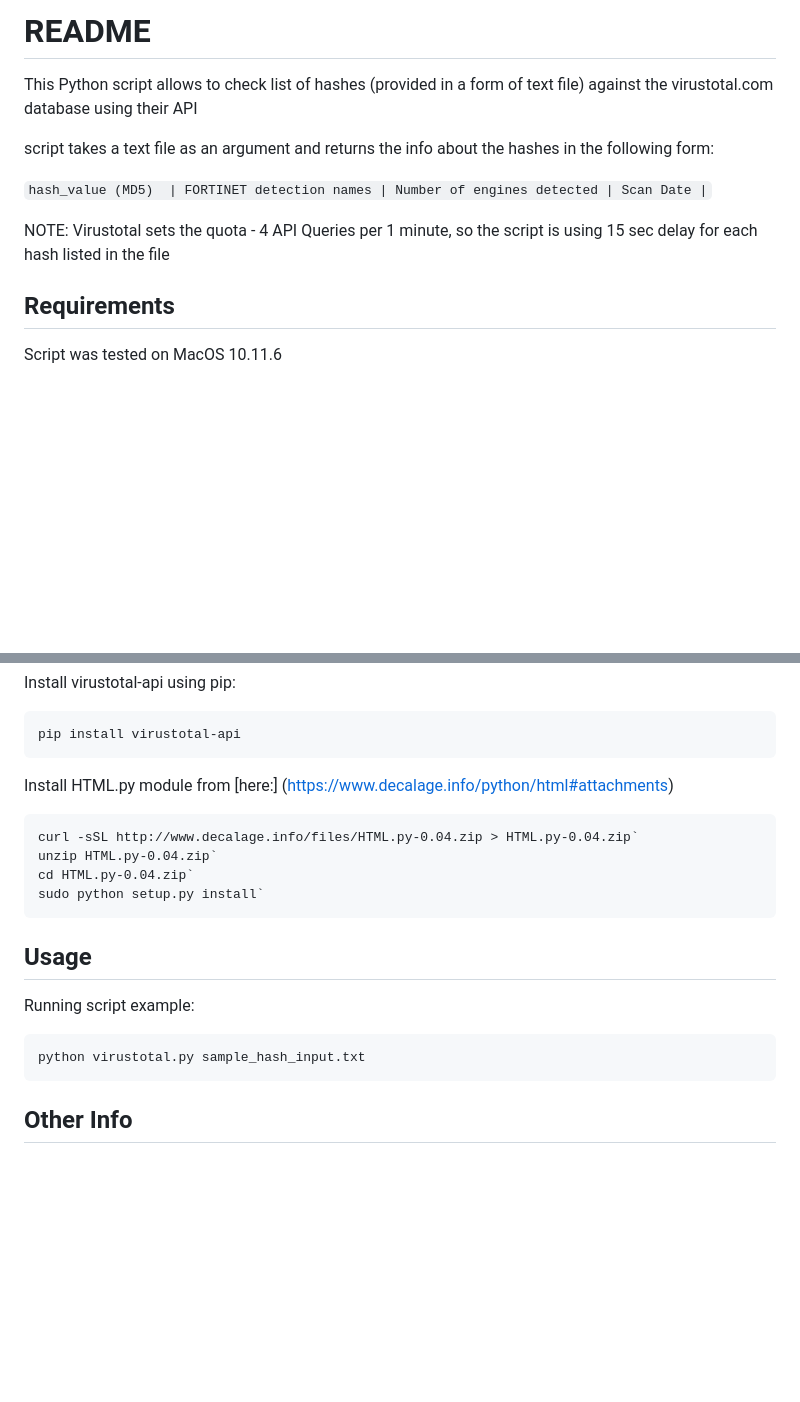
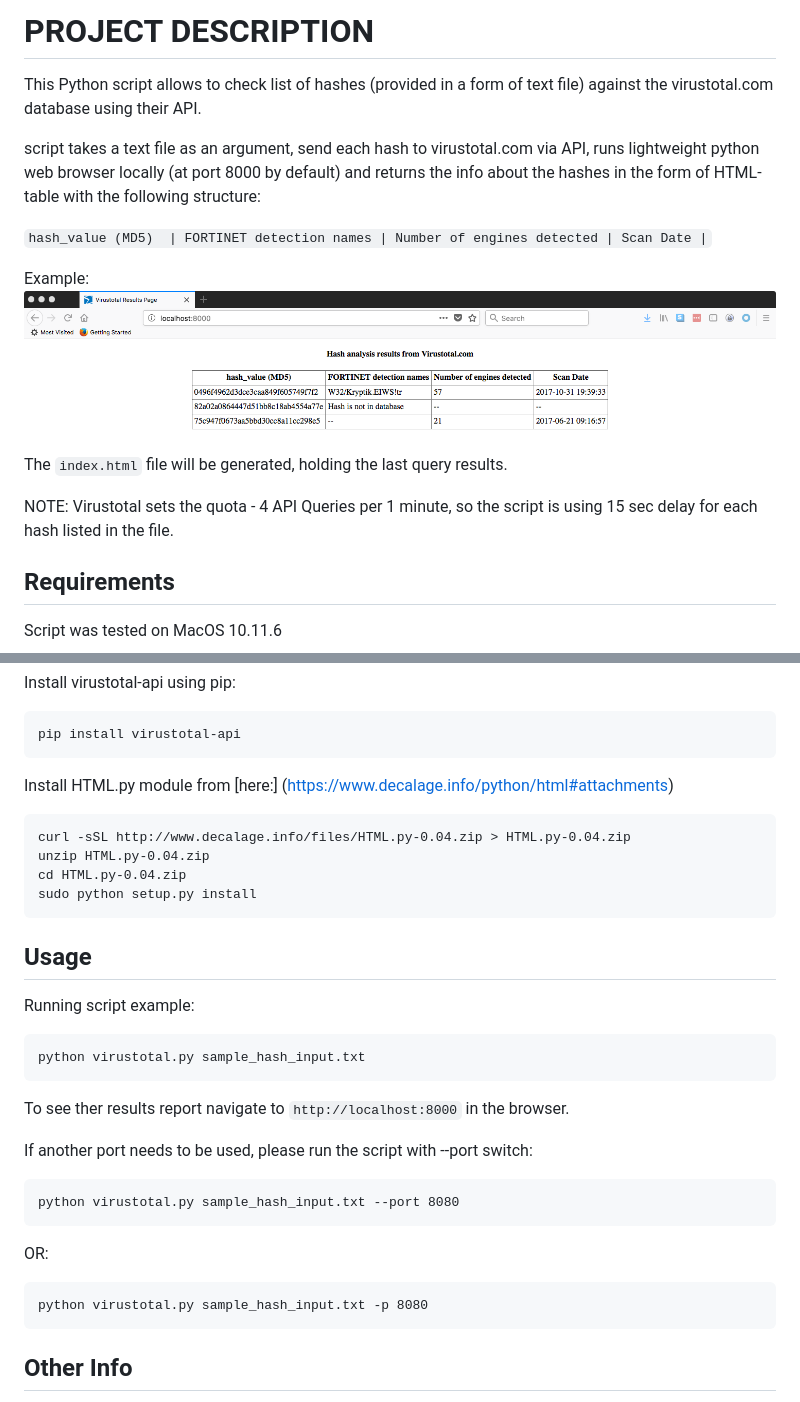
Before and after one commit to drew1kun/virustotal-api-hashcheck, a Markdown page: README.md, 2 parts joined by grey strips. Rendered like a GitHub page; pictures changed too: img.png (added); blank space fills up the shorter version.

```diff
--- a/README.md
+++ b/README.md
@@ -1,14 +1,19 @@
-# README #
+# PROJECT DESCRIPTION #
 This Python script allows to check list of hashes (provided in a form of text file) against the virustotal.com database
-using their API
+using their API.
 
-script takes a text file as an argument and returns the info about the hashes in the following form:
+script takes a text file as an argument, send each hash to virustotal.com via API, runs lightweight python web browser locally (at port 8000 by default) and returns the info about the hashes in the form of HTML-table with the following structure:
 
 `hash_value (MD5)  | FORTINET detection names | Number of engines detected | Scan Date |`
 
+Example:
+![alt Output example](./img.png)
+
+The `index.html` file will be generated, holding the last query results.
+
 NOTE:
 Virustotal sets the quota - 4 API Queries per 1 minute, so the script is using 15 sec delay for each hash listed in
-the file
+the file.
 
 ## Requirements ##
 Script was tested on MacOS 10.11.6
@@ -24,15 +29,25 @@ Install virustotal-api using pip:
 
 Install HTML.py module from [here:] (https://www.decalage.info/python/html#attachments)
 
-    curl -sSL http://www.decalage.info/files/HTML.py-0.04.zip > HTML.py-0.04.zip`
-    unzip HTML.py-0.04.zip`
-    cd HTML.py-0.04.zip`
-    sudo python setup.py install`
+    curl -sSL http://www.decalage.info/files/HTML.py-0.04.zip > HTML.py-0.04.zip
+    unzip HTML.py-0.04.zip
+    cd HTML.py-0.04.zip
+    sudo python setup.py install
 
 ## Usage ##
 Running script example:
 
     python virustotal.py sample_hash_input.txt
+
+To see ther results report navigate to `http://localhost:8000` in the browser.
+
+If another port needs to be used, please run the script with --port switch:
+
+    python virustotal.py sample_hash_input.txt --port 8080
+
+OR:
+
+    python virustotal.py sample_hash_input.txt -p 8080
 
 ## Other Info ##
 
```
Also changed, not shown: 4 other files.
